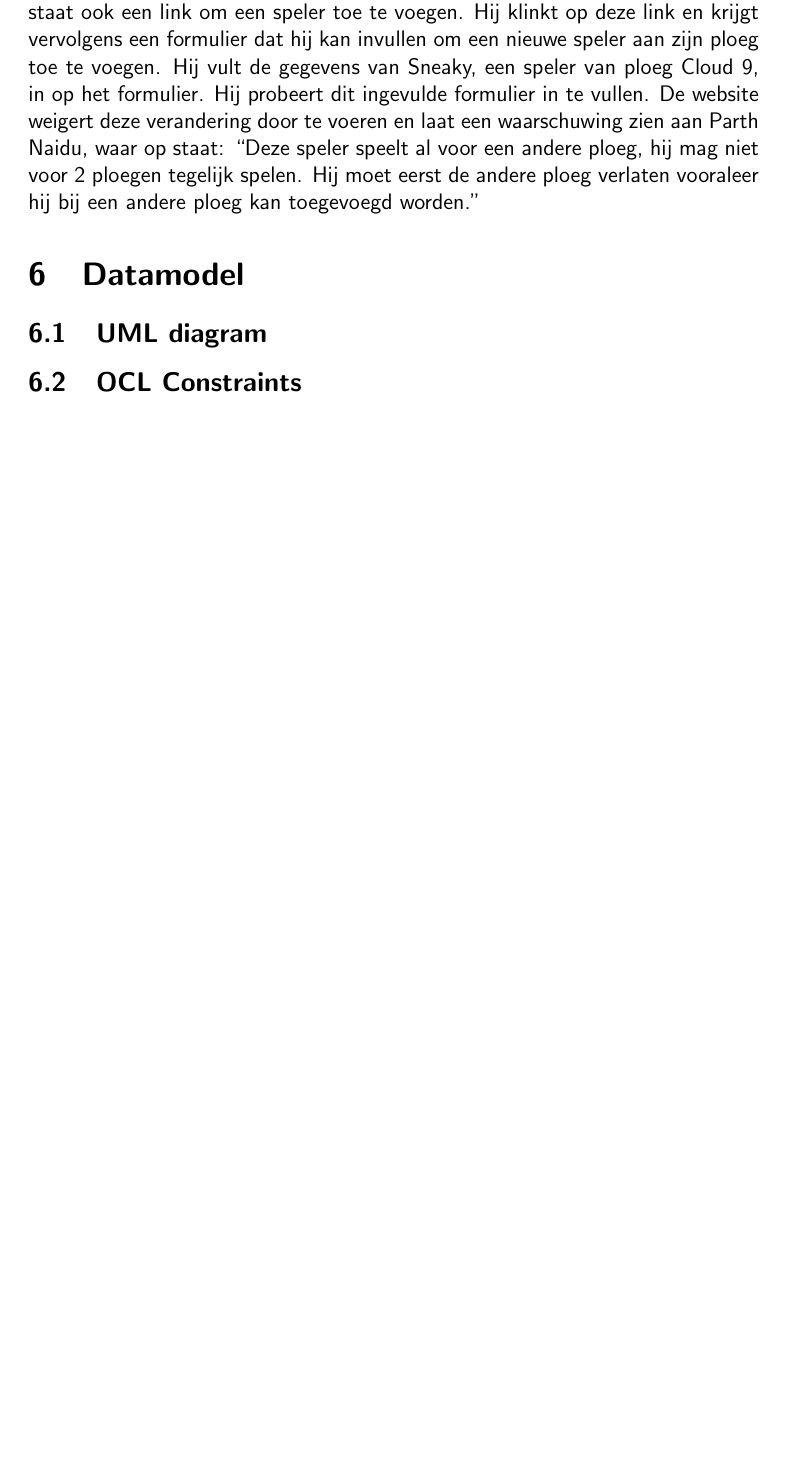
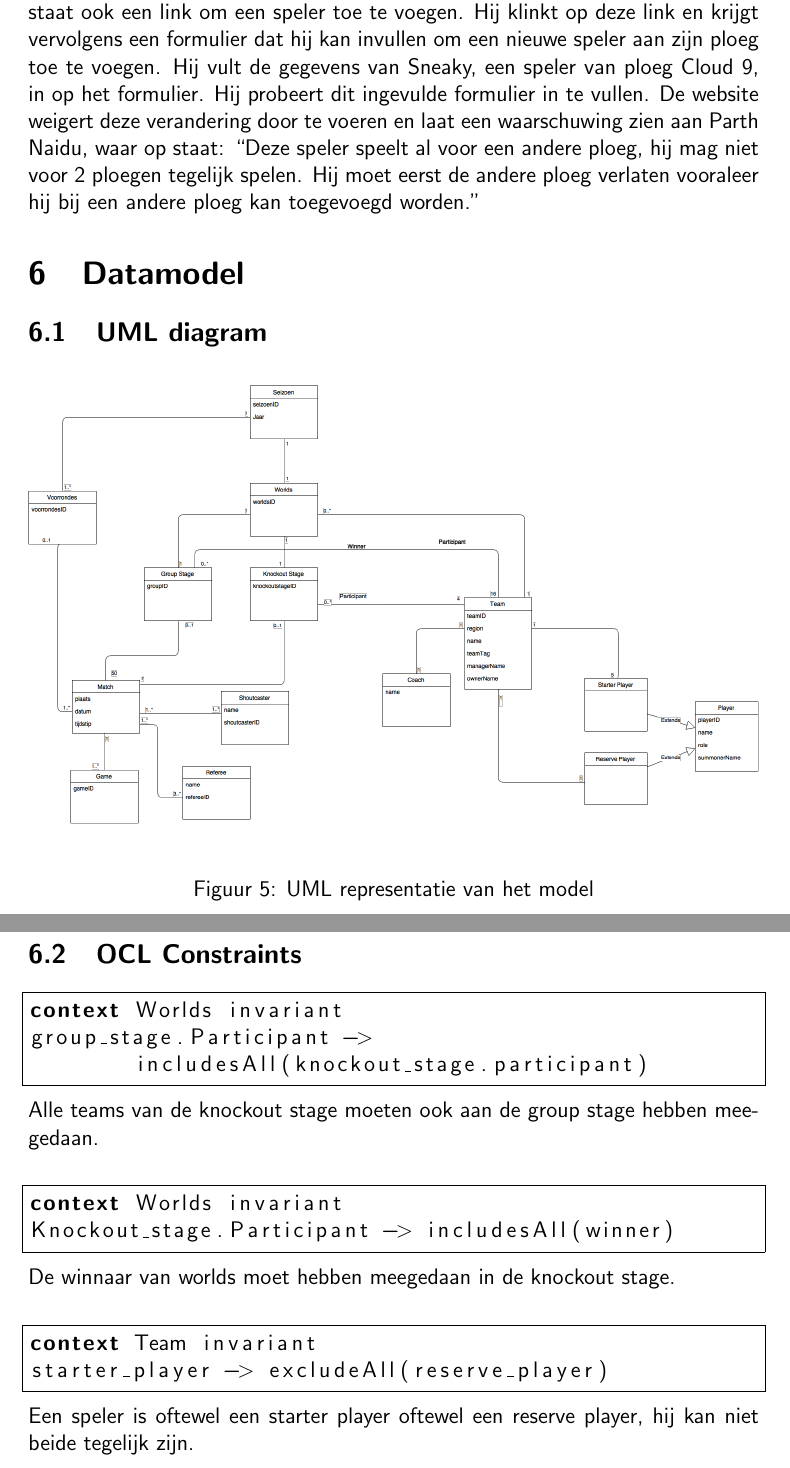
Before and after one commit to MidasLamb/RequirementsEngineering, a LaTeX document (Verslag/Verslag.tex): part of page 12 of 12 before the commit and two parts of pages 12 and 13 of 13 after it, the two joined at a grey line, cut so that both start at the same text, the shorter picture padded with empty space. Compiled offline with pdfLaTeX.

Commit message:
UML en OCL added

```diff
--- a/Verslag/Verslag.tex
+++ b/Verslag/Verslag.tex
@@ -6,6 +6,8 @@
 \usepackage{hyperref}
 \usepackage{graphicx}
 \usepackage{float}
+\usepackage{listings}
+
 
 % Font
 \renewcommand{\familydefault}{\sfdefault}
@@ -218,8 +220,29 @@
 			Parth Naidu, de coach van ploeg Team SoloMid, wilt Sneaky, een speler van ploeg Cloud 9, toevoegen aan zijn team:
 			\\
 			Parth Naidu, de coach van ploeg Team SoloMid, opent de website. Hij klikt op ``log in'' en logt vervolgens in met zijn persoonlijke inloggegevens. Vervolgens ziet hij een link naar ``ploegen beheren'', waar hij dan ook op klikt. De site brengt hem dan naar een pagina waar hij zijn ploeg kan beheren, op die pagina staat ook een link om een speler toe te voegen. Hij klinkt op deze link en krijgt vervolgens een formulier dat hij kan invullen om een nieuwe speler aan zijn ploeg toe te voegen. Hij vult de gegevens van Sneaky, een speler van ploeg Cloud 9, in op het formulier. Hij probeert dit ingevulde formulier in te vullen. De website weigert deze verandering door te voeren en laat een waarschuwing zien aan Parth Naidu, waar op staat: ``Deze speler speelt al voor een andere ploeg, hij mag niet voor 2 ploegen tegelijk spelen. Hij moet eerst de andere ploeg verlaten vooraleer hij bij een andere ploeg kan toegevoegd worden.''
+			\section{Datamodel}
+				\subsection{UML diagram}
+				\begin{figure}[H]
+					\includegraphics[width=\textwidth]{../4-Datamodel/RE.png}
+					\caption{UML representatie van het model}
+				\end{figure}
+				\subsection{OCL Constraints}
+\begin{lstlisting}[frame=single, language=OCL]
+context Worlds invariant
+group_stage.Participant ->
+	includesAll(knockout_stage.participant)
+\end{lstlisting}
+Alle teams van de knockout stage moeten ook aan de group stage hebben meegedaan. \\
 
-			\section{Datamodel}
-			\subsection{UML diagram}
-			\subsection{OCL Constraints}
+\begin{lstlisting}[frame=single, language=OCL]
+context Worlds invariant
+Knockout_stage.Participant -> includesAll(winner)
+\end{lstlisting}
+De winnaar van worlds moet hebben meegedaan in de knockout stage. \\
+
+\begin{lstlisting}[frame=single, language=OCL]
+context Team invariant
+starter_player -> excludeAll(reserve_player)
+\end{lstlisting}
+Een speler is oftewel een starter player oftewel een reserve player, hij kan niet beide tegelijk zijn. \\
 \end{document}
```
Also changed, not shown: Verslag/Verslag.pdf, Verslag/Verslag.tex (8 more changed lines).
